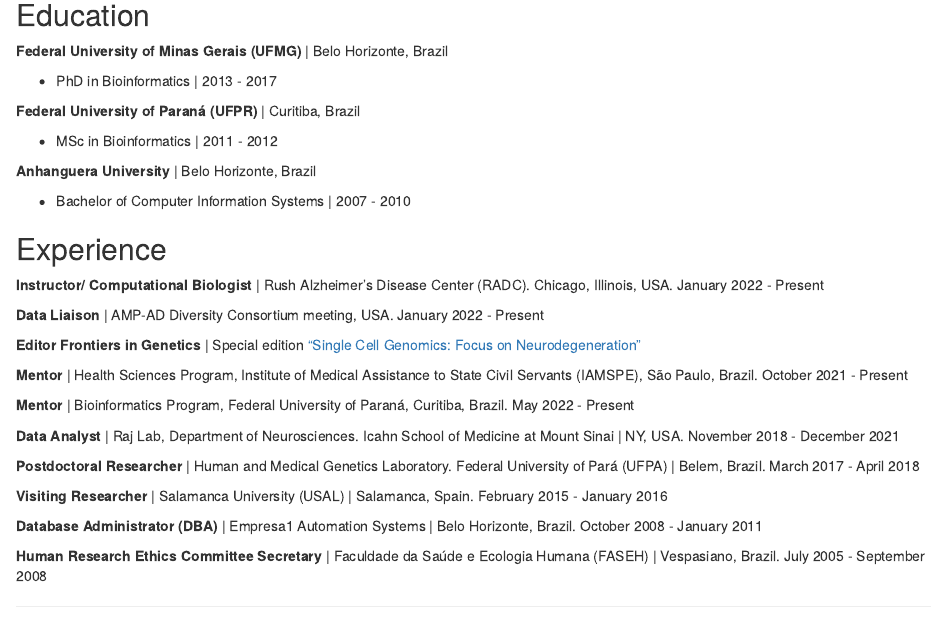
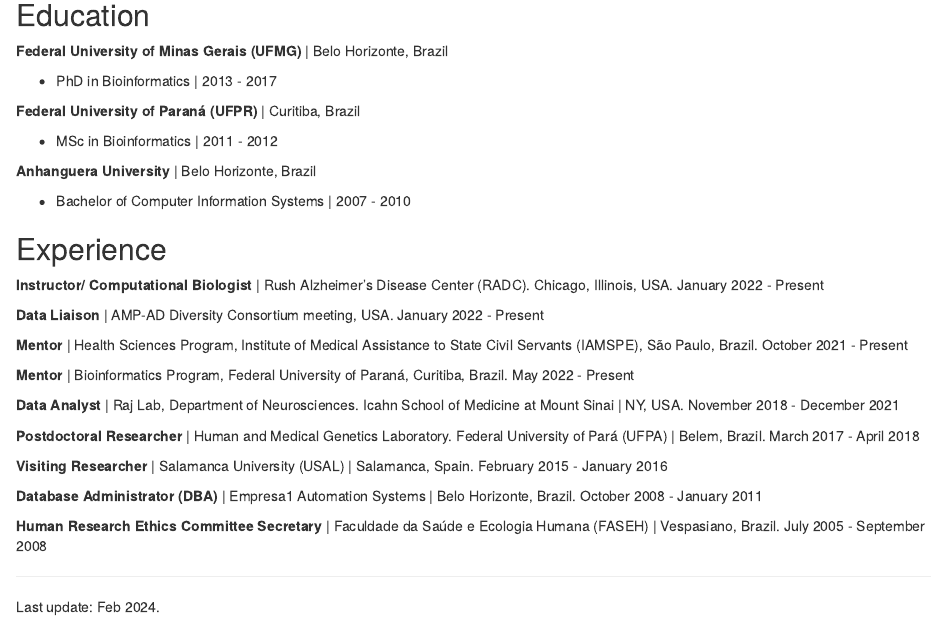
Before and after one commit to katiaplopes/katiaplopes.github.io, an R Markdown document (index.Rmd): the page in a window 1100 px wide, from 190 px down. Rendered offline with R 4.5, knitr and Pandoc, with nearby package versions; drawn as R Markdown's standard HTML page in place of the format the file asks for.

Commit message:
Update cv

```diff
--- a/index.Rmd
+++ b/index.Rmd
@@ -38,8 +38,6 @@
 
 **Data Liaison** | AMP-AD Diversity Consortium meeting, USA. January 2022 - Present
 
-**Editor Frontiers in Genetics** | Special edition ["Single Cell Genomics: Focus on Neurodegeneration"](https://www.frontiersin.org/research-topics/53920/single-cell-genomics-focus-on-neurodegeneration#articles)
-
 **Mentor** | Health Sciences Program, Institute of Medical Assistance to State Civil Servants (IAMSPE), São Paulo, Brazil. October 2021 - Present
 
 **Mentor** | Bioinformatics Program, Federal University of Paraná, Curitiba, Brazil. May 2022 - Present
```
